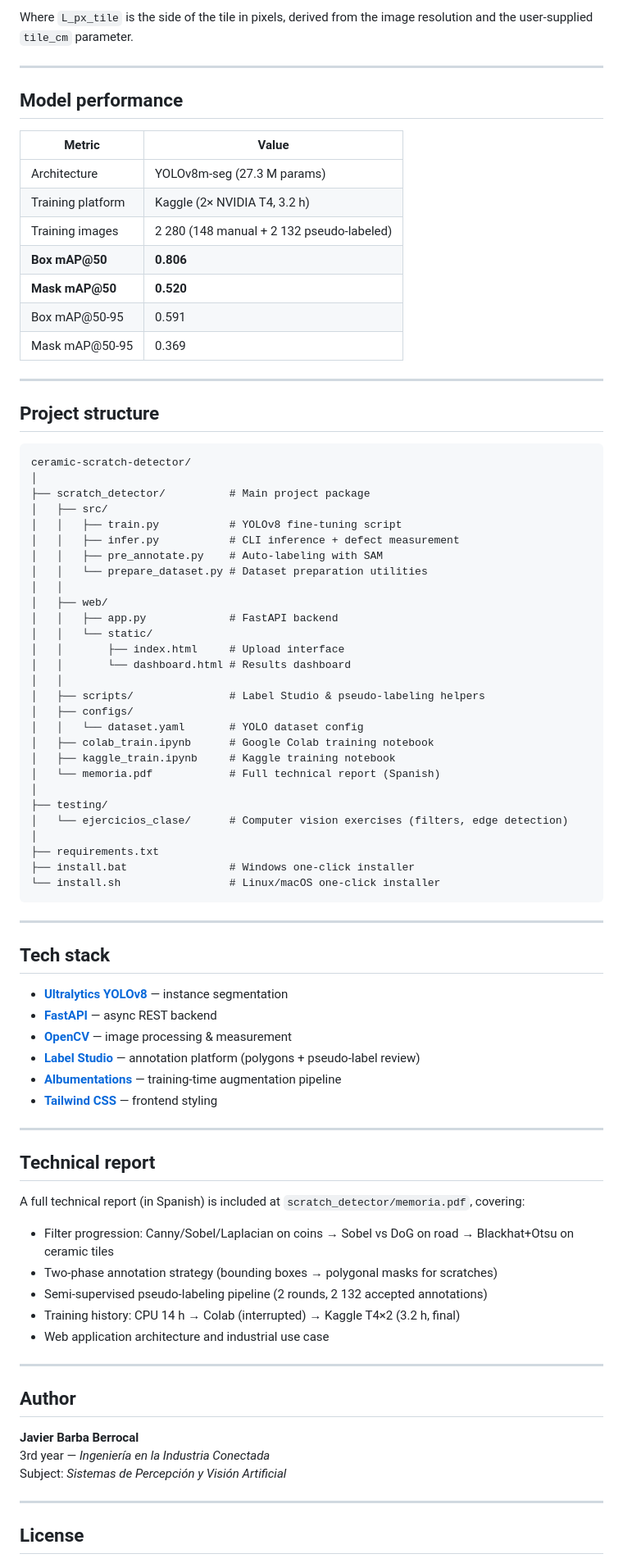
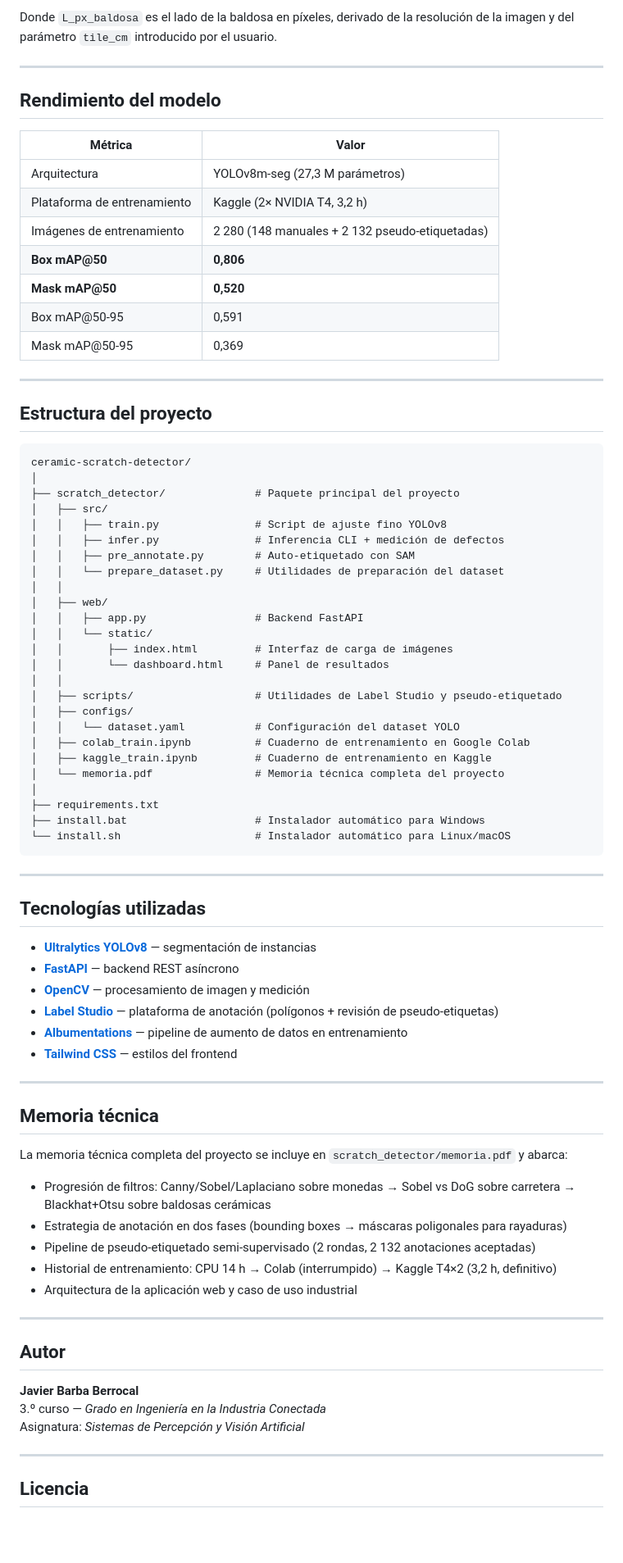
Before and after one commit to jaaviixoo06/ceramic-scratch-detector, a Markdown page: README.md, the part around one of its changes. Shown at 82% size. GitHub-like rendering; blank space fills up the shorter version.

Commit message:
docs: README reescrito en español

````diff
--- a/README.md
+++ b/README.md
@@ -175,87 +176,84 @@ A_mm² = mask_area_px × s²
 ```
 
-Where `L_px_tile` is the side of the tile in pixels, derived from the image resolution and the user-supplied `tile_cm` parameter.
+Donde `L_px_baldosa` es el lado de la baldosa en píxeles, derivado de la resolución de la imagen y del parámetro `tile_cm` introducido por el usuario.
 
 ---
 
-## Model performance
+## Rendimiento del modelo
 
-| Metric | Value |
-|--------|-------|
-| Architecture | YOLOv8m-seg (27.3 M params) |
-| Training platform | Kaggle (2× NVIDIA T4, 3.2 h) |
-| Training images | 2 280 (148 manual + 2 132 pseudo-labeled) |
-| **Box mAP@50** | **0.806** |
-| **Mask mAP@50** | **0.520** |
-| Box mAP@50-95 | 0.591 |
-| Mask mAP@50-95 | 0.369 |
+| Métrica | Valor |
+|---------|-------|
+| Arquitectura | YOLOv8m-seg (27,3 M parámetros) |
+| Plataforma de entrenamiento | Kaggle (2× NVIDIA T4, 3,2 h) |
+| Imágenes de entrenamiento | 2 280 (148 manuales + 2 132 pseudo-etiquetadas) |
+| **Box mAP@50** | **0,806** |
+| **Mask mAP@50** | **0,520** |
+| Box mAP@50-95 | 0,591 |
+| Mask mAP@50-95 | 0,369 |
 
 ---
 
-## Project structure
+## Estructura del proyecto
 
 ```
 ceramic-scratch-detector/
 │
-├── scratch_detector/          # Main project package
+├── scratch_detector/              # Paquete principal del proyecto
 │   ├── src/
-│   │   ├── train.py           # YOLOv8 fine-tuning script
-│   │   ├── infer.py           # CLI inference + defect measurement
-│   │   ├── pre_annotate.py    # Auto-labeling with SAM
-│   │   └── prepare_dataset.py # Dataset preparation utilities
+│   │   ├── train.py               # Script de ajuste fino YOLOv8
+│   │   ├── infer.py               # Inferencia CLI + medición de defectos
+│   │   ├── pre_annotate.py        # Auto-etiquetado con SAM
+│   │   └── prepare_dataset.py     # Utilidades de preparación del dataset
 │   │
 │   ├── web/
-│   │   ├── app.py             # FastAPI backend
+│   │   ├── app.py                 # Backend FastAPI
 │   │   └── static/
-│   │       ├── index.html     # Upload interface
-│   │       └── dashboard.html # Results dashboard
+│   │       ├── index.html         # Interfaz de carga de imágenes
+│   │       └── dashboard.html     # Panel de resultados
 │   │
-│   ├── scripts/               # Label Studio & pseudo-labeling helpers
+│   ├── scripts/                   # Utilidades de Label Studio y pseudo-etiquetado
 │   ├── configs/
-│   │   └── dataset.yaml       # YOLO dataset config
-│   ├── colab_train.ipynb      # Google Colab training notebook
-│   ├── kaggle_train.ipynb     # Kaggle training notebook
-│   └── memoria.pdf            # Full technical report (Spanish)
-│
-├── testing/
-│   └── ejercicios_clase/      # Computer vision exercises (filters, edge detection)
+│   │   └── dataset.yaml           # Configuración del dataset YOLO
+│   ├── colab_train.ipynb          # Cuaderno de entrenamiento en Google Colab
+│   ├── kaggle_train.ipynb         # Cuaderno de entrenamiento en Kaggle
+│   └── memoria.pdf                # Memoria técnica completa del proyecto
 │
 ├── requirements.txt
-├── install.bat                # Windows one-click installer
-└── install.sh                 # Linux/macOS one-click installer
+├── install.bat                    # Instalador automático para Windows
+└── install.sh                     # Instalador automático para Linux/macOS
 ```
 
 ---
 
-## Tech stack
+## Tecnologías utilizadas
 
-- **[Ultralytics YOLOv8](https://github.com/ultralytics/ultralytics)** — instance segmentation
-- **[FastAPI](https://fastapi.tiangolo.com/)** — async REST backend
-- **[OpenCV](https://opencv.org/)** — image processing & measurement
-- **[Label Studio](https://labelstud.io/)** — annotation platform (polygons + pseudo-label review)
-- **[Albumentations](https://albumentations.ai/)** — training-time augmentation pipeline
-- **[Tailwind CSS](https://tailwindcss.com/)** — frontend styling
+- **[Ultralytics YOLOv8](https://github.com/ultralytics/ultralytics)** — segmentación de instancias
+- **[FastAPI](https://fastapi.tiangolo.com/)** — backend REST asíncrono
+- **[OpenCV](https://opencv.org/)** — procesamiento de imagen y medición
+- **[Label Studio](https://labelstud.io/)** — plataforma de anotación (polígonos + revisión de pseudo-etiquetas)
+- **[Albumentations](https://albumentations.ai/)** — pipeline de aumento de datos en entrenamiento
+- **[Tailwind CSS](https://tailwindcss.com/)** — estilos del frontend
 
 ---
 
-## Technical report
+## Memoria técnica
 
-A full technical report (in Spanish) is included at `scratch_detector/memoria.pdf`, covering:
-- Filter progression: Canny/Sobel/Laplacian on coins → Sobel vs DoG on road → Blackhat+Otsu on ceramic tiles
-- Two-phase annotation strategy (bounding boxes → polygonal masks for scratches)
-- Semi-supervised pseudo-labeling pipeline (2 rounds, 2 132 accepted annotations)
-- Training history: CPU 14 h → Colab (interrupted) → Kaggle T4×2 (3.2 h, final)
-- Web application architecture and industrial use case
+La memoria técnica completa del proyecto se incluye en `scratch_detector/memoria.pdf` y abarca:
+- Progresión de filtros: Canny/Sobel/Laplaciano sobre monedas → Sobel vs DoG sobre carretera → Blackhat+Otsu sobre baldosas cerámicas
+- Estrategia de anotación en dos fases (bounding boxes → máscaras poligonales para rayaduras)
+- Pipeline de pseudo-etiquetado semi-supervisado (2 rondas, 2 132 anotaciones aceptadas)
+- Historial de entrenamiento: CPU 14 h → Colab (interrumpido) → Kaggle T4×2 (3,2 h, definitivo)
+- Arquitectura de la aplicación web y caso de uso industrial
 
 ---
 
-## Author
+## Autor
 
 **Javier Barba Berrocal**
-3rd year — *Ingeniería en la Industria Conectada*
-Subject: *Sistemas de Percepción y Visión Artificial*
+3.º curso — *Grado en Ingeniería en la Industria Conectada*
+Asignatura: *Sistemas de Percepción y Visión Artificial*
 
 ---
 
-## License
+## Licencia
 
````
Also changed, not shown: other parts of README.md (+65 -64 lines).
